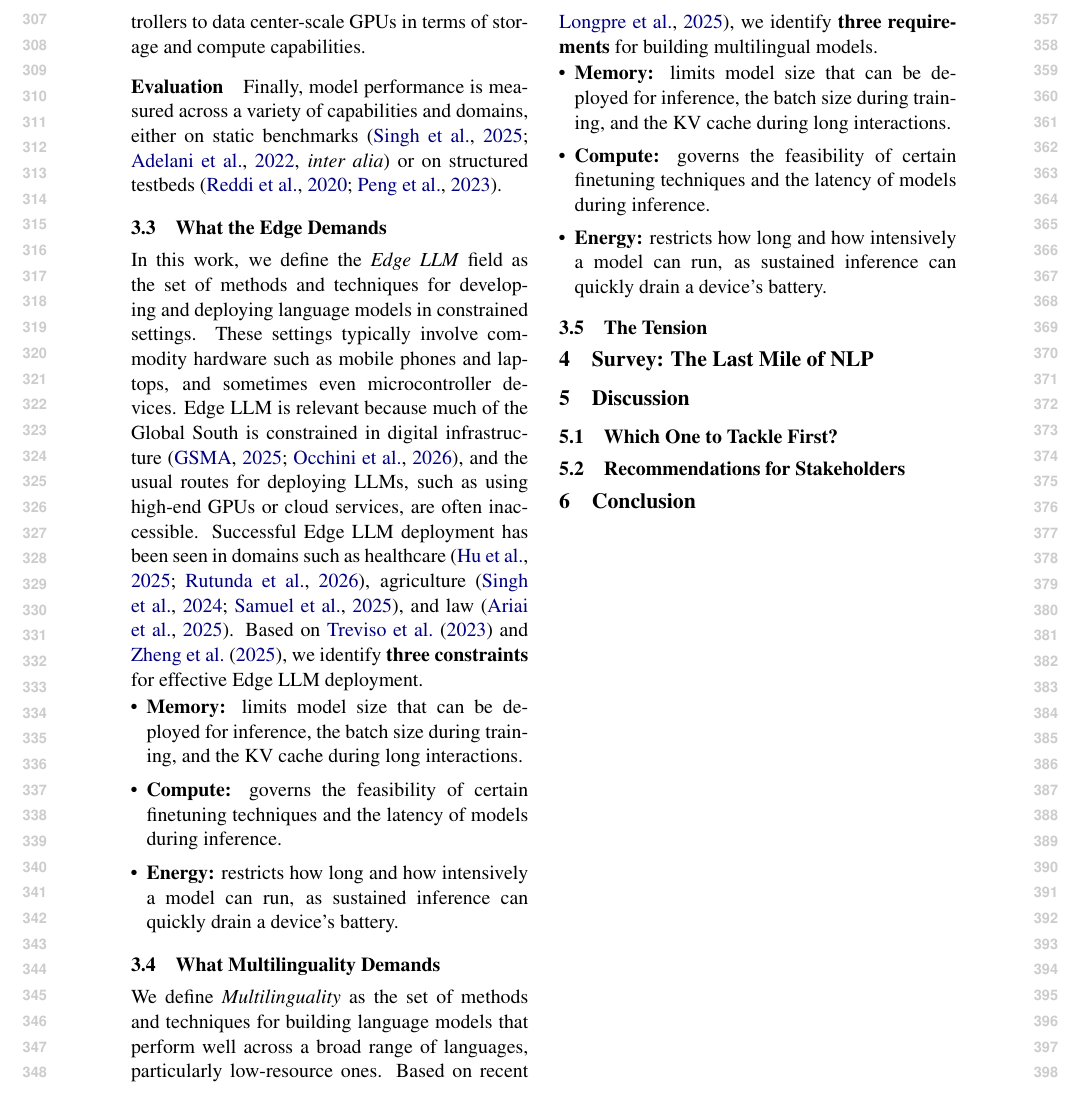
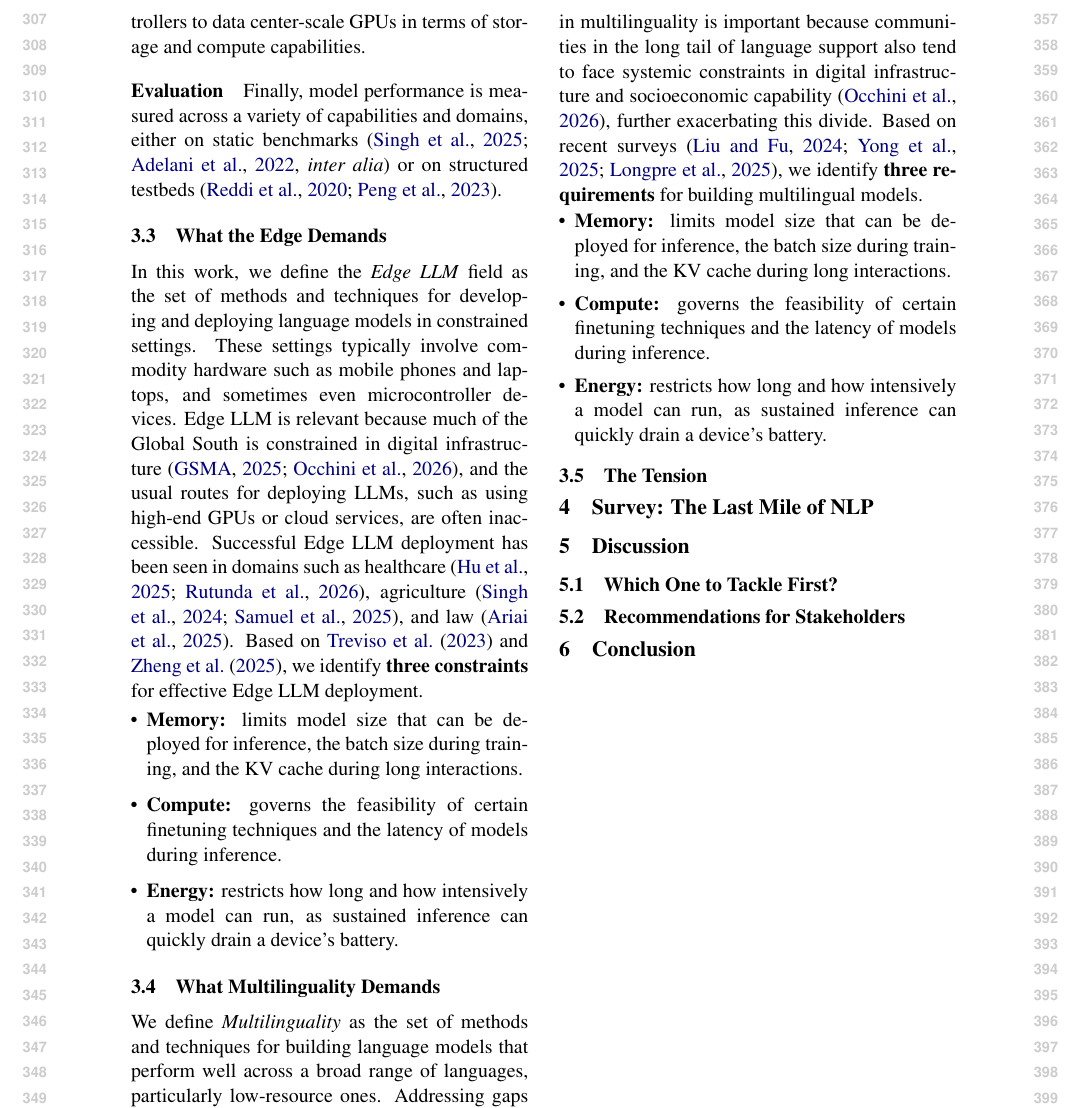
Before and after one commit to ljvmiranda921/multilinguality-at-the-edge, a LaTeX paper (tacl2021v1-template.tex): part of page 4 of 11, cut so that both start at the same text. Compiled offline with pdfLaTeX.

Commit message:
[wip] Update

```diff
--- a/tacl2021v1-template.tex
+++ b/tacl2021v1-template.tex
@@ -280,6 +280,7 @@ Based on \citet{treviso-etal-2023-efficient} and \citet{zheng2025reviewedgeLLM},
 \label{sec:multilingual_constraints}
 
 We define \textit{Multilinguality} as the set of methods and techniques for building language models that perform well across a broad range of languages, particularly low-resource ones.
+Addressing gaps in multilinguality is important because communities in the long tail of language support also tend to face systemic constraints in digital infrastructure and socioeconomic capability \citep{occhini2026artificialintelligencecreatingnew}, further exacerbating this divide.
 Based on recent surveys \citep{liu2024responsiblemultilinguallargelanguage,yong-etal-2025-state,longpre2025atlasadaptivetransferscaling}, we identify \textbf{three requirements} for building multilingual models.
 
 \begin{itemize}[leftmargin=3mm,topsep=0mm,itemsep=0mm]
```
